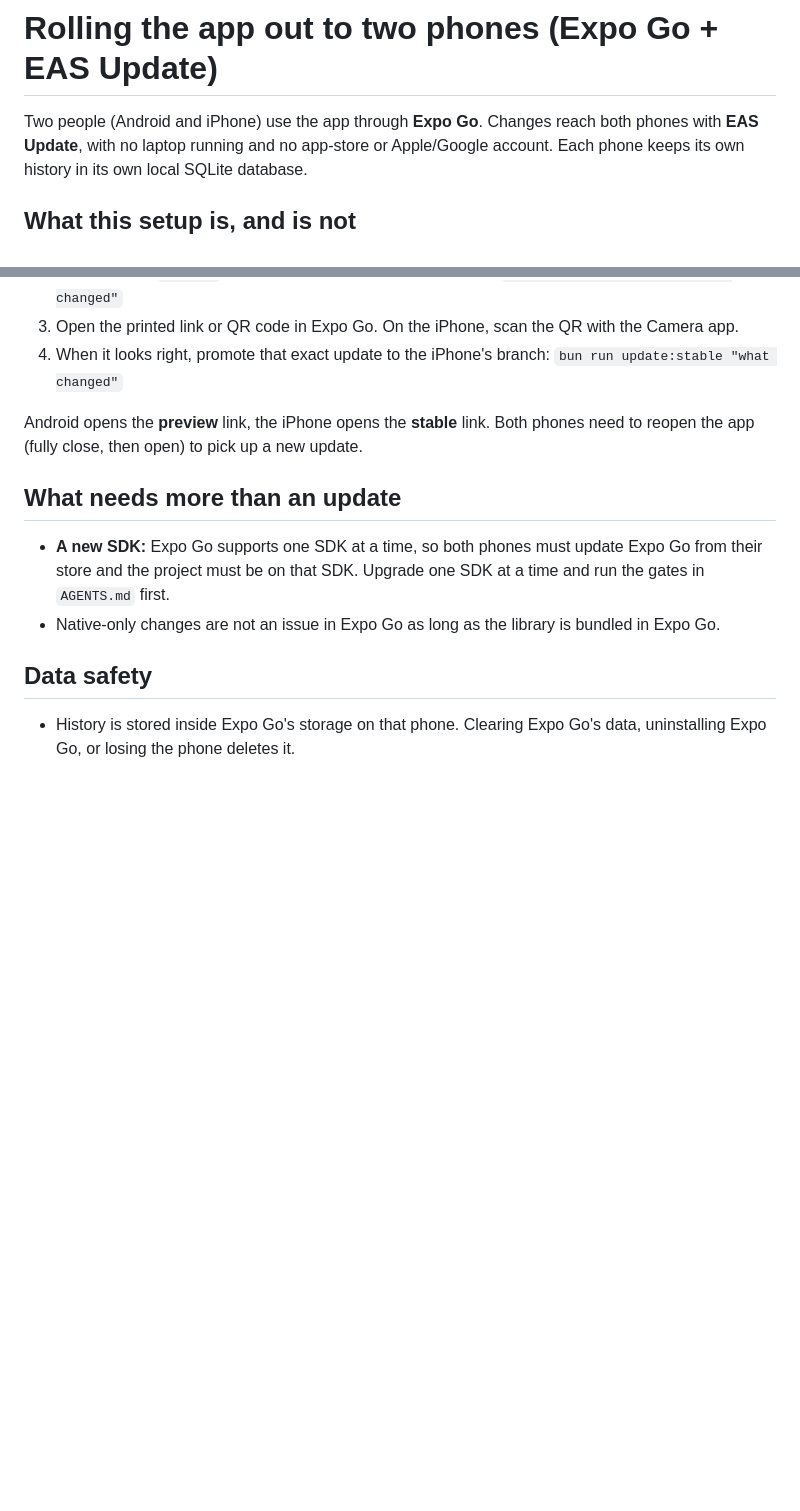
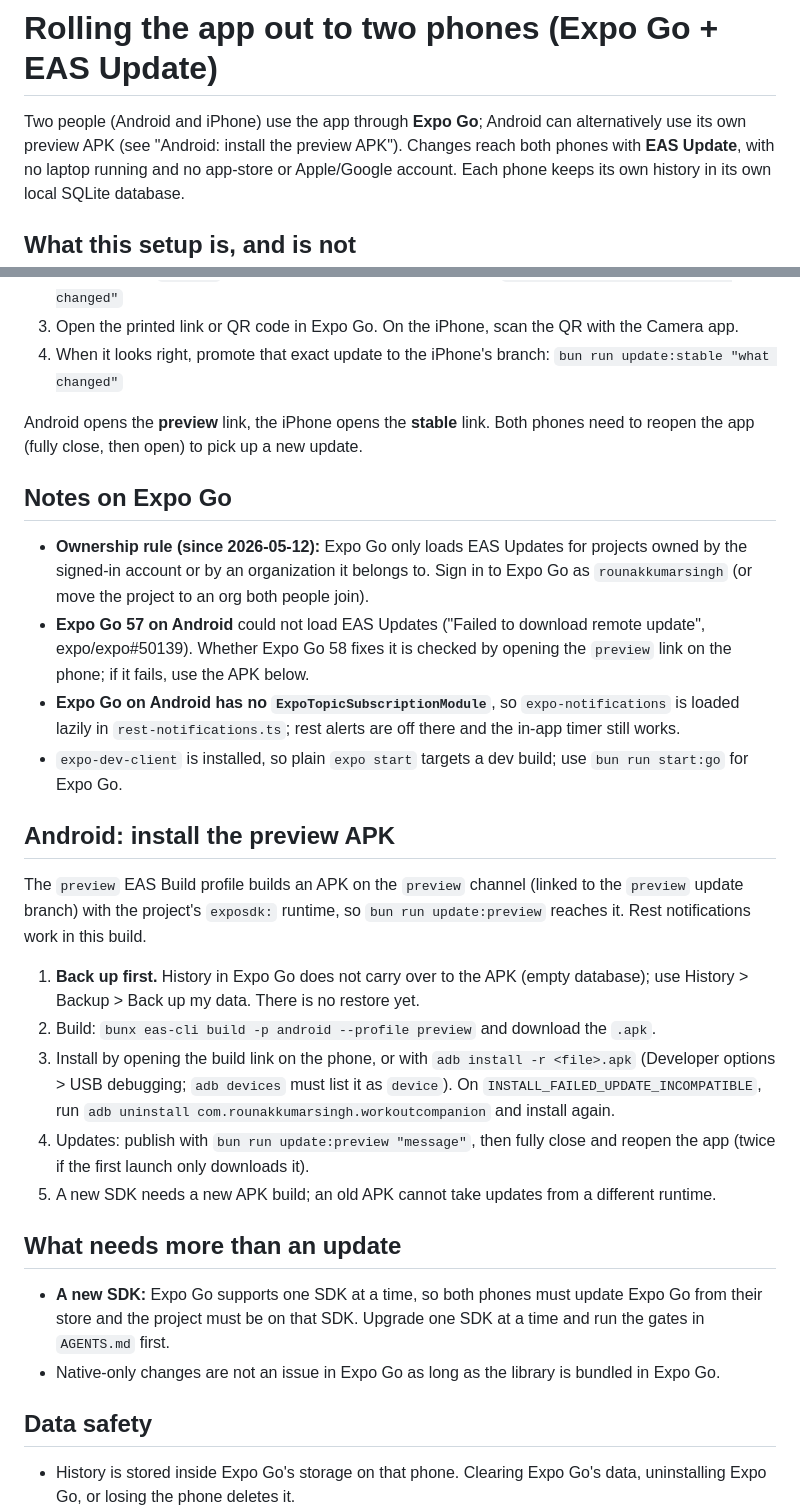
Before and after one commit to rounakkumarsingh/workout-companion, a Markdown page: docs/ROLLOUT.md, 2 parts joined by grey strips. Rendered like a GitHub page; blank space fills up the shorter version.

Commit message:
docs: rollout notes for the Android APK, Expo Go caveats
Co-Authored-By: Claude Sonnet 5.5 <noreply@anthropic.com>

```diff
--- a/docs/ROLLOUT.md
+++ b/docs/ROLLOUT.md
@@ -1,6 +1,7 @@
 # Rolling the app out to two phones (Expo Go + EAS Update)
 
-Two people (Android and iPhone) use the app through **Expo Go**. Changes reach both phones with
+Two people (Android and iPhone) use the app through **Expo Go**; Android can alternatively use its own
+preview APK (see "Android: install the preview APK"). Changes reach both phones with
 **EAS Update**, with no laptop running and no app-store or Apple/Google account. Each phone keeps its
 own history in its own local SQLite database.
 
@@ -40,6 +41,36 @@ own history in its own local SQLite database.
 Android opens the **preview** link, the iPhone opens the **stable** link. Both phones need to reopen
 the app (fully close, then open) to pick up a new update.
 
+## Notes on Expo Go
+
+- **Ownership rule (since 2026-05-12):** Expo Go only loads EAS Updates for projects owned by the
+  signed-in account or by an organization it belongs to. Sign in to Expo Go as `rounakkumarsingh`
+  (or move the project to an org both people join).
+- **Expo Go 57 on Android** could not load EAS Updates ("Failed to download remote update",
+  expo/expo#50139). Whether Expo Go 58 fixes it is checked by opening the `preview` link on the
+  phone; if it fails, use the APK below.
+- **Expo Go on Android has no `ExpoTopicSubscriptionModule`**, so `expo-notifications` is loaded
+  lazily in `rest-notifications.ts`; rest alerts are off there and the in-app timer still works.
+- `expo-dev-client` is installed, so plain `expo start` targets a dev build; use `bun run start:go`
+  for Expo Go.
+
+## Android: install the preview APK
+
+The `preview` EAS Build profile builds an APK on the `preview` channel (linked to the `preview`
+update branch) with the project's `exposdk:` runtime, so `bun run update:preview` reaches it.
+Rest notifications work in this build.
+
+1. **Back up first.** History in Expo Go does not carry over to the APK (empty database); use
+   History > Backup > Back up my data. There is no restore yet.
+2. Build: `bunx eas-cli build -p android --profile preview` and download the `.apk`.
+3. Install by opening the build link on the phone, or with `adb install -r <file>.apk` (Developer
+   options > USB debugging; `adb devices` must list it as `device`). On
+   `INSTALL_FAILED_UPDATE_INCOMPATIBLE`, run `adb uninstall com.rounakkumarsingh.workoutcompanion`
+   and install again.
+4. Updates: publish with `bun run update:preview "message"`, then fully close and reopen the app
+   (twice if the first launch only downloads it).
+5. A new SDK needs a new APK build; an old APK cannot take updates from a different runtime.
+
 ## What needs more than an update
 
 - **A new SDK:** Expo Go supports one SDK at a time, so both phones must update Expo Go from their
```
